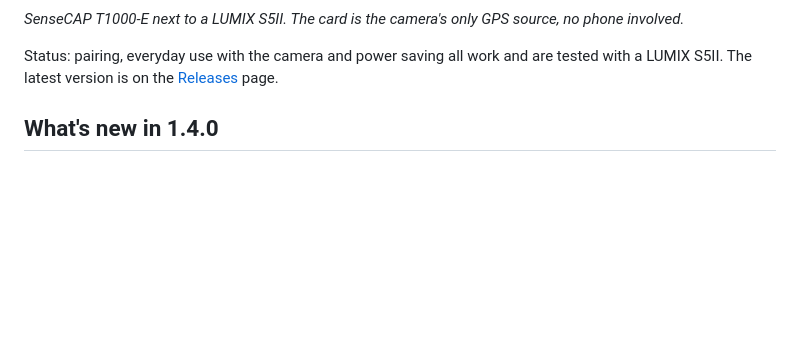
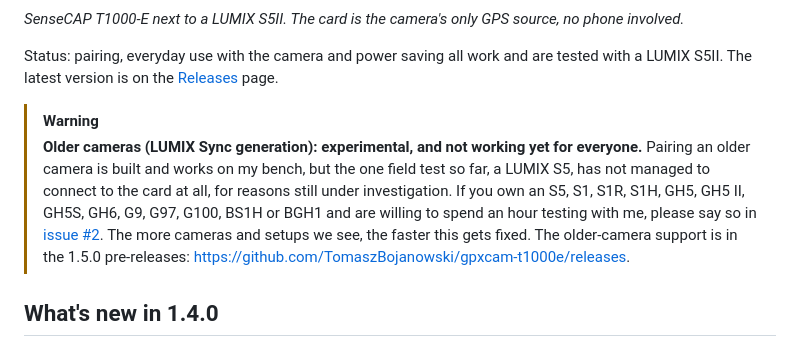
Before and after one commit to TomaszBojanowski/gpxcam-t1000e, a Markdown page: README.md, the part around the change. Drawn GitHub-style; blank space fills up the shorter version.

Commit message:
readme: older cameras are experimental, testers wanted
The older-camera support is only in the 1.5.0 pre-releases, on another
branch; the warning there is not on the repository's front page. The
same warning here, with a pointer to the pre-releases and to issue #2.

```diff
--- a/README.md
+++ b/README.md
@@ -12,6 +12,11 @@ that sends the phone's position to the camera; the gpxcam app and its repository
 Status: pairing, everyday use with the camera and power saving all work and are tested with a
 LUMIX S5II. The latest version is on the
 [Releases](https://github.com/TomaszBojanowski/gpxcam-t1000e/releases) page.
+
+> [!WARNING]
+> **Older cameras (LUMIX Sync generation): experimental, and not working yet for everyone.**
+> Pairing an older camera is built and works on my bench, but the one field test so far, a LUMIX S5, has not managed to connect to the card at all, for reasons still under investigation. If you own an S5, S1, S1R, S1H, GH5, GH5 II, GH5S, GH6, G9, G97, G100, BS1H or BGH1 and are willing to spend an hour testing with me, please say so in [issue #2](https://github.com/TomaszBojanowski/gpxcam-t1000e/issues/2). The more cameras and setups we see, the faster this gets fixed.
+> The older-camera support is in the 1.5.0 pre-releases: https://github.com/TomaszBojanowski/gpxcam-t1000e/releases.
 
 ## What's new in 1.4.0
 
```
